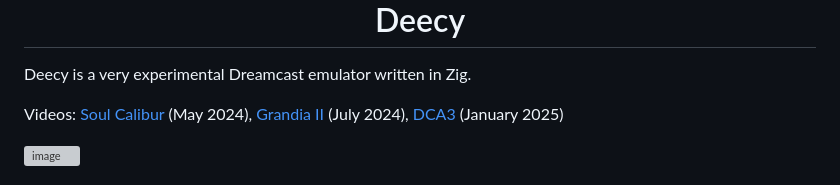
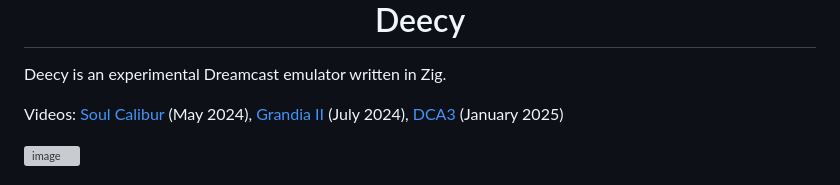
Before and after one commit to Senryoku/Deecy, a Markdown page: Readme.md, the part around one of its changes. Drawn GitHub-style; grey boxes are pictures that could not be loaded.

```diff
--- a/Readme.md
+++ b/Readme.md
@@ -4,7 +4,7 @@
     <div>Deecy</div>
 </h1>
 
-Deecy is a very experimental Dreamcast emulator written in Zig.
+Deecy is an experimental Dreamcast emulator written in Zig.
 
 Videos: [Soul Calibur](https://www.youtube.com/watch?v=IuY1Qi1YygM) (May 2024), [Grandia II](https://www.youtube.com/watch?v=YQG3SSVfeis) (July 2024), [DCA3](https://www.youtube.com/watch?v=RAj67PZbVnc) (January 2025)
 
```
Also changed, not shown: other parts of Readme.md (+1 -1 lines).
